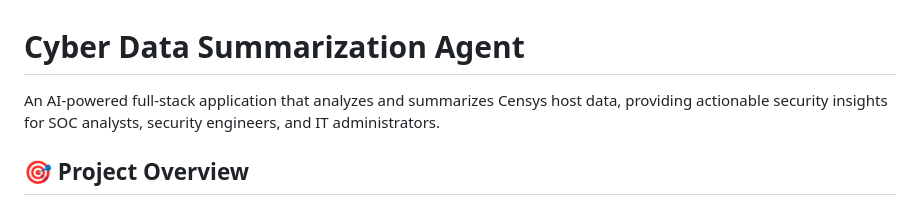
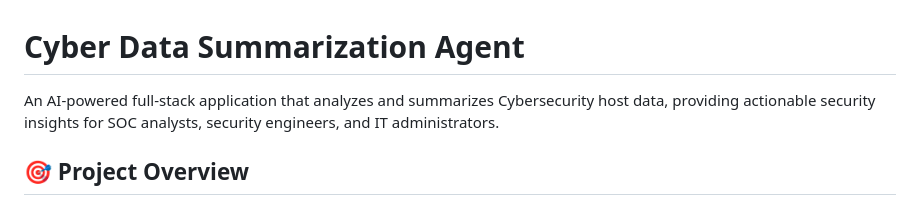
Before and after one commit to abdurrazzz/Cyber-Threat-Analytics-Agent, a Markdown page: README.md, the part around the change. Drawn GitHub-style.

Commit message:
Revise README to specify cybersecurity host data
Updated project description to reflect focus on cybersecurity.

```diff
--- a/README.md
+++ b/README.md
@@ -1,6 +1,6 @@
 # Cyber Data Summarization Agent
 
-An AI-powered full-stack application that analyzes and summarizes Censys host data, providing actionable security insights for SOC analysts, security engineers, and IT administrators.
+An AI-powered full-stack application that analyzes and summarizes Cybersecurity host data, providing actionable security insights for SOC analysts, security engineers, and IT administrators.
 
 ## 🎯 Project Overview
 
```
